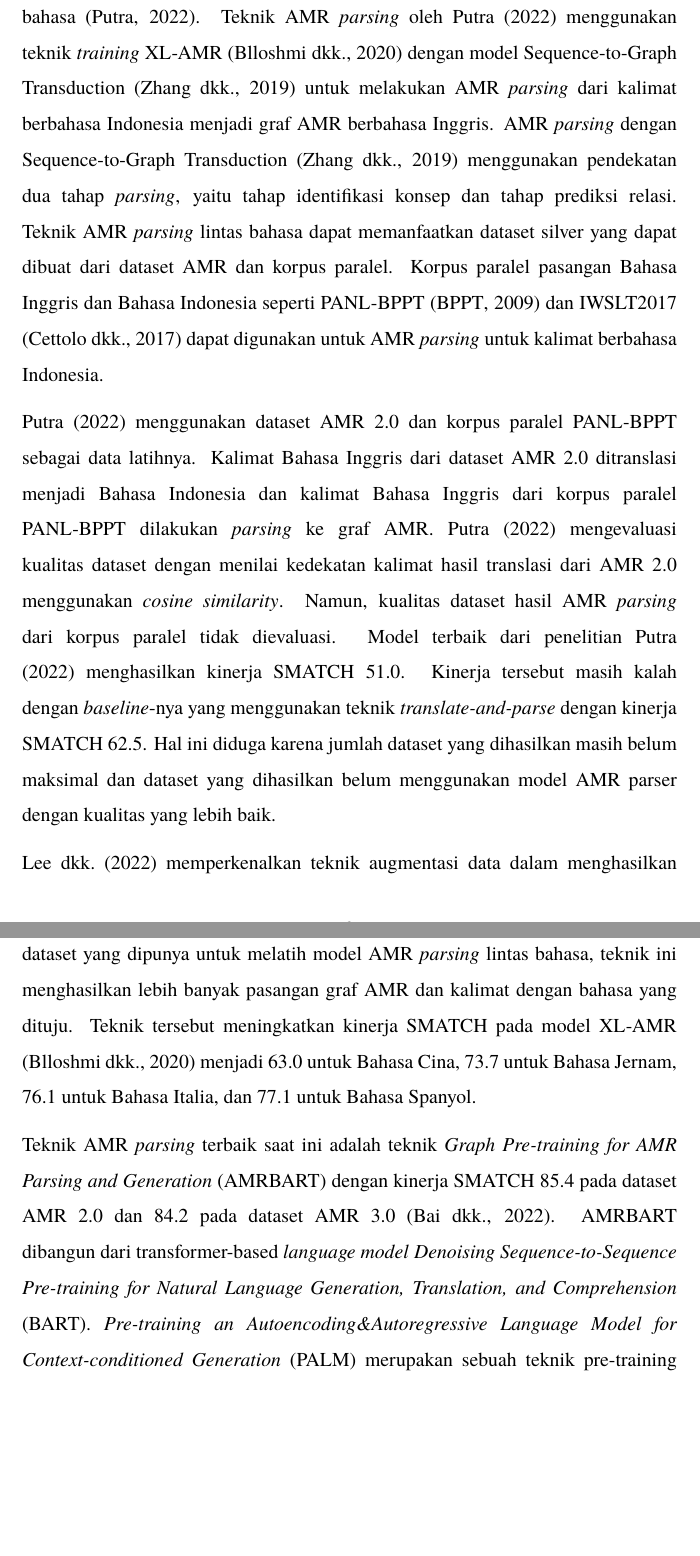
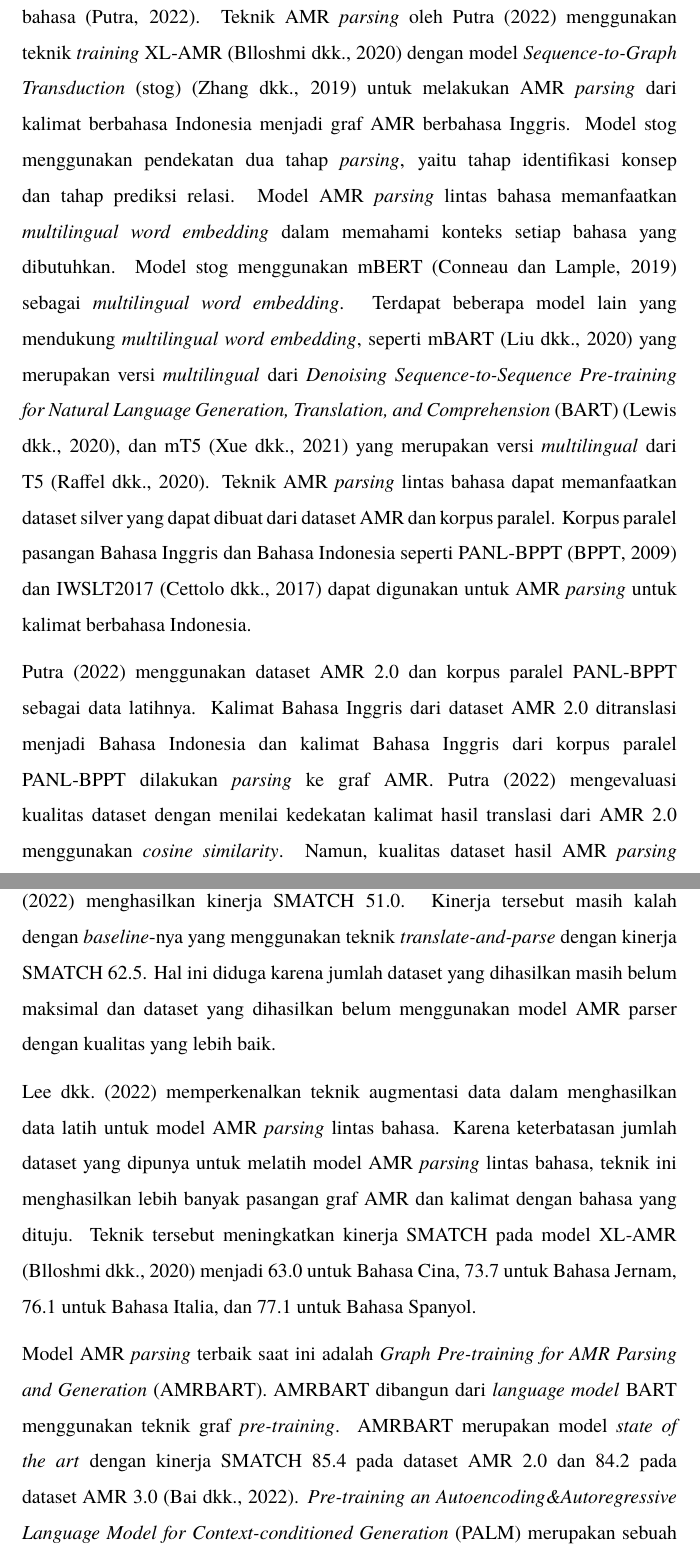
Before and after one commit to nafkhanzam/thesis-proposal, a LaTeX thesis (src/main.tex, which reads src/config/glossaries.sty, src/sections/chapter-1/1-latar-belakang.tex): two parts of pages 8 and 9 of 40, joined at a grey line, cut so that both start at the same text, the shorter picture padded with empty space. Compiled offline with pdfLaTeX.

Commit message:
add more introduction

```diff
--- a/src/config/glossaries.sty
+++ b/src/config/glossaries.sty
@@ -16,7 +16,7 @@
 
 \newglossaryentryw{AMRBART}{\textit{Graph Pre-training for AMR Parsing and Generation}}
 
-\newglossaryentryw{stog}{\textit{AMR Parsing as Sequence-to-Graph Transduction}}
+\newglossaryentryw{stog}{\textit{Sequence-to-Graph Transduction}}
 
 \newglossaryentryw{XL-AMR}{\textit{Cross-lingual AMR}}
 
--- a/src/sections/chapter-1/1-latar-belakang.tex
+++ b/src/sections/chapter-1/1-latar-belakang.tex
@@ -46,8 +46,11 @@ Model \gls{XL-AMR} memiliki kinerja SMATCH 53.0 untuk Bahasa Cina, 53.0 untuk Ba
 % XL-AMR Indonesia
 Pada Bahasa Indonesia, beberapa teknik \amrparsing{} untuk teks berbahasa Indonesia juga dikembangkan.
 Beberapa \amrparsing{} Bahasa Indonesia yang telah dikembangkan adalah \amrparsing{} berbasis aturan \citek{severina2019}, berbasis \ti{dependency parser} \citek{ilmy2020}, dan berbasis lintas bahasa \citek{putra2022}.
-Teknik \amrparsing{} oleh \textcite{putra2022} menggunakan teknik \ti{training} \gls{XL-AMR} \citek{blloshmi2020} dengan model Sequence-to-Graph Transduction \citek{zhang2019} untuk melakukan \amrparsing{} dari kalimat berbahasa Indonesia menjadi graf \AMR{} berbahasa Inggris.
-\amrparsing{} dengan Sequence-to-Graph Transduction \citek{zhang2019} menggunakan pendekatan dua tahap \ti{parsing}, yaitu tahap identifikasi konsep dan tahap prediksi relasi.
+Teknik \amrparsing{} oleh \textcite{putra2022} menggunakan teknik \ti{training} \gls{XL-AMR} \citek{blloshmi2020} dengan model \gls{stog} \citek{zhang2019} untuk melakukan \amrparsing{} dari kalimat berbahasa Indonesia menjadi graf \AMR{} berbahasa Inggris.
+Model \gls{stog} menggunakan pendekatan dua tahap \ti{parsing}, yaitu tahap identifikasi konsep dan tahap prediksi relasi.
+Model \amrparsing{} lintas bahasa memanfaatkan \mwordem{} dalam memahami konteks setiap bahasa yang dibutuhkan.
+Model \gls{stog} menggunakan mBERT \citek{conneau2019} sebagai \mwordem{}.
+Terdapat beberapa model lain yang mendukung \mwordem{}, seperti mBART \citek{liu2020} yang merupakan versi \multil{} dari \gls{BART} \citek{lewis2020}, dan mT5 \citek{xue2021} yang merupakan versi \multil{} dari T5 \citek{raffel2020}.
 Teknik \amrparsing{} lintas bahasa dapat memanfaatkan dataset silver yang dapat dibuat dari dataset AMR dan korpus paralel.
 Korpus paralel pasangan Bahasa Inggris dan Bahasa Indonesia seperti PANL-BPPT \citek{bppt2009} dan IWSLT2017 \citek{cettolo2017} dapat digunakan untuk \amrparsing{} untuk kalimat berbahasa Indonesia.
 
@@ -64,8 +67,9 @@ Karena keterbatasan jumlah dataset yang dipunya untuk melatih model \amrparsing{
 Teknik tersebut meningkatkan kinerja SMATCH pada model XL-AMR \citek{blloshmi2020} menjadi 63.0 untuk Bahasa Cina, 73.7 untuk Bahasa Jernam, 76.1 untuk Bahasa Italia, dan 77.1 untuk Bahasa Spanyol.
 
 % PALM
-Teknik \amrparsing{} terbaik saat ini adalah teknik \gls{AMRBART} dengan kinerja SMATCH 85.4 pada dataset \AMR{} 2.0 dan 84.2 pada dataset \AMR{} 3.0 \citek{bai2022}.
-\gls{AMRBART} dibangun dari transformer-based \ti{language model} \gls{BART}.
+Model \amrparsing{} terbaik saat ini adalah \gls{AMRBART}.
+\gls{AMRBART} dibangun dari \ti{language model} \gls{BART} menggunakan teknik graf \pretraining{}.
+\gls{AMRBART} merupakan model \sota{} dengan kinerja SMATCH 85.4 pada dataset \AMR{} 2.0 dan 84.2 pada dataset \AMR{} 3.0 \citek{bai2022}.
 \gls{PALM} merupakan sebuah teknik pre-training yang dapat menghasilkan kualitas \ti{language model} yang cukup baik untuk \ti{task} generasi teks.
 \gls{PALM} dapat menghasilkan kinerja yang lebih baik dari \gls{BART} untuk \ti{task} \ti{question answering}, peringkasan teks, generasi pertanyaan, dan generasi respon.
 \gls{PALM} belum pernah digunakan untuk \ti{task} \amrparsing{} dan membuka kemungkinan untuk menghasilkan kualitas yang lebih baik.
```
Also changed, not shown: reviews/to-do.md (+1 -1 lines).
